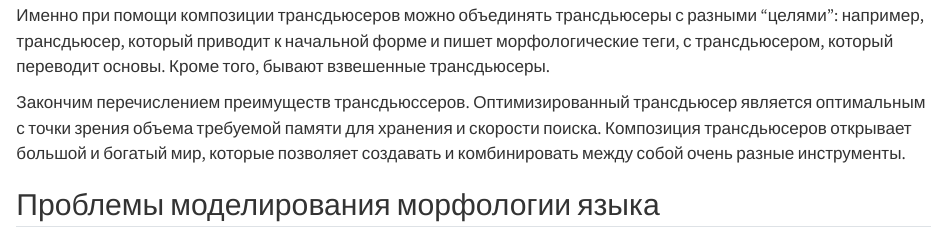
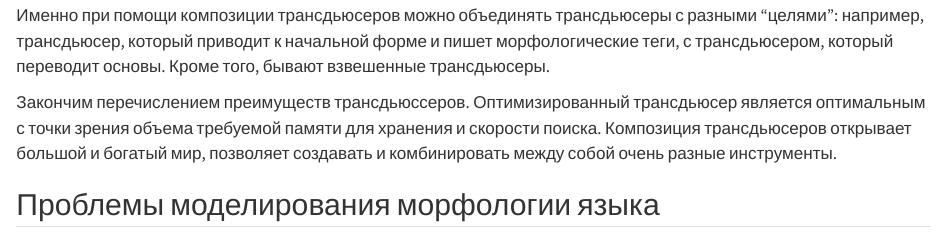
Before and after one commit to agricolamz/2025_morphological_transducers, a Quarto document (01_introduction_to_transducers.qmd): the page in a window 1100 px wide, from 7040 px down. Rendered offline with R 4.5, knitr and Pandoc in place of Quarto, with nearby package versions.

Commit message:
Update 01_introduction_to_transducers.qmd

```diff
--- a/01_introduction_to_transducers.qmd
+++ b/01_introduction_to_transducers.qmd
@@ -385,7 +385,7 @@ knitr::include_graphics("images/01_11_transducer_composition.png")
 
 Именно при помощи композиции трансдьюсеров можно объединять трансдьюсеры с разными "целями": например, трансдьюсер, который приводит к начальной форме и пишет морфологические теги, с трансдьюсером, который переводит основы. Кроме того, бывают взвешенные трансдьюсеры.
 
-Закончим перечислением преимуществ трансдьюссеров. Оптимизированный трансдьюсер является оптимальным с точки зрения объема требуемой памяти для хранения и скорости поиска. Композиция трансдьюсеров открывает большой и богатый мир, которые позволяет создавать и комбинировать между собой очень разные инструменты.
+Закончим перечислением преимуществ трансдьюссеров. Оптимизированный трансдьюсер является оптимальным с точки зрения объема требуемой памяти для хранения и скорости поиска. Композиция трансдьюсеров открывает большой и богатый мир, позволяет создавать и комбинировать между собой очень разные инструменты.
 
 ## Проблемы моделирования морфологии языка
 
```
